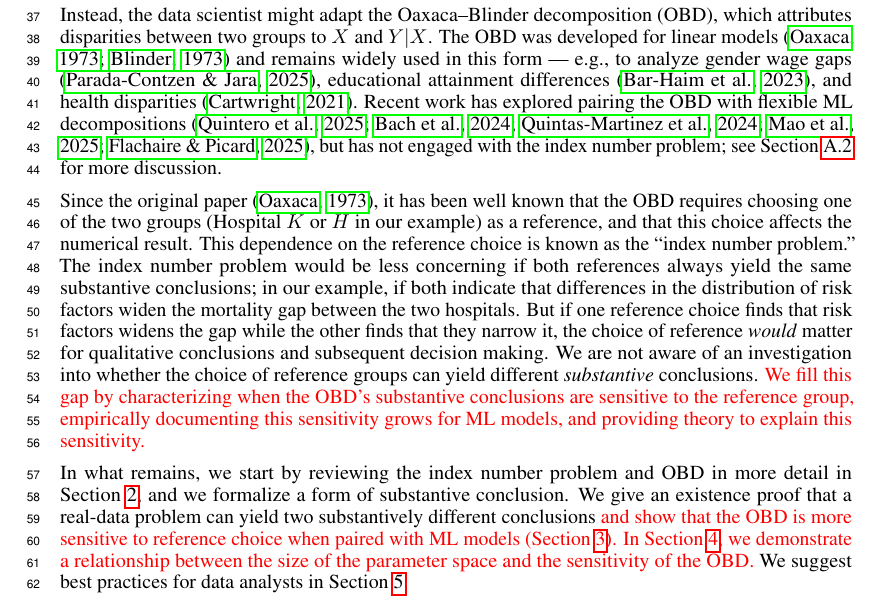
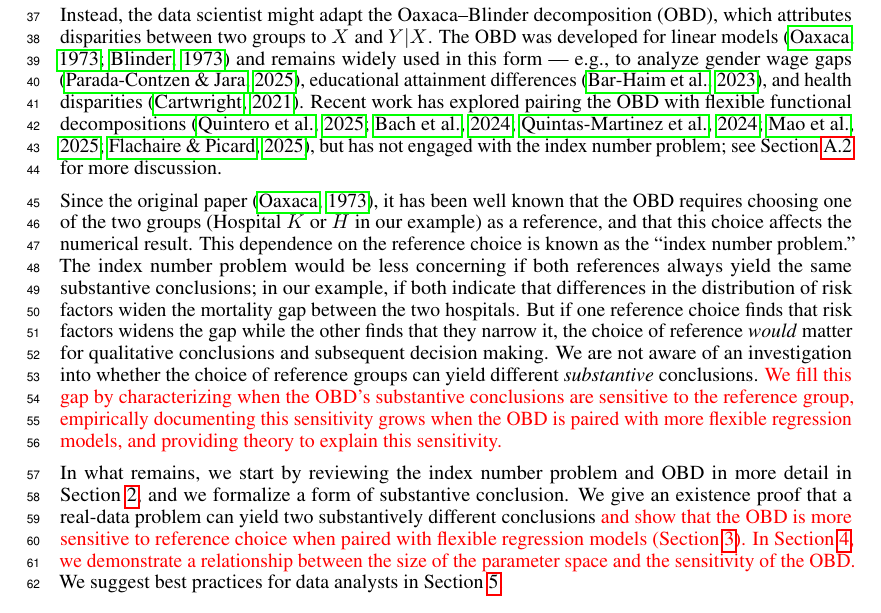
Before and after one commit to manuelquinteroc/OBD_AISTATS27, a LaTeX paper (neurips2026/neurips_2026.tex, which reads neurips2026/Sections/01_introduction.tex): part of page 2 of 33, cut so that both start at the same text. Compiled offline with pdfLaTeX.

Commit message:
brief intro change

```diff
--- a/neurips2026/Sections/01_introduction.tex
+++ b/neurips2026/Sections/01_introduction.tex
@@ -20,7 +20,7 @@ See \cref{appendix:xAI} for more discussion on why these methods do not solve th
 % Part 3: Introduce OBD
 Instead, the data scientist might adapt the Oaxaca--Blinder decomposition (OBD), which attributes disparities between two groups to $X$ and $Y|X$.
 The OBD was developed for linear models \citep{oaxaca1973,blinder1973} and remains widely used in this form --- e.g., to analyze gender wage gaps \citep{paradaContzen2025}, educational attainment differences \citep{barhaim2023}, and health disparities \citep{cartwright2021}.
-Recent work has explored pairing the OBD with flexible ML decompositions \citep{quintero2025,bach2024heterogeneity,quintas2024multiply,mao2025double,flachaire2025decomposing}, but has not engaged with the index number problem; see \cref{appendix:obd_generalized} for more discussion.
+Recent work has explored pairing the OBD with flexible functional decompositions \citep{quintero2025,bach2024heterogeneity,quintas2024multiply,mao2025double,flachaire2025decomposing}, but has not engaged with the index number problem; see \cref{appendix:obd_generalized} for more discussion.
 
 %Modern machine learning explainability tools seem well-suited for this task.
 %Flexible regression models like neural networks and random forests are widely used to fit distributions $Y \mid X$, and functional decomposition methods like Accumulated Local Effects (ALE) \textcolor{red}{TODO: cite} and functional ANOVA (FANOVA) \textcolor{red}{TODO: cite} help practitioners gain fine-grained understanding of these models.
@@ -47,13 +47,13 @@ The index number problem would be less concerning if both references always yiel
 in our example, if both indicate that differences in the distribution of risk factors widen the mortality gap between the two hospitals.
 But if one reference choice finds that risk factors widens the gap while the other finds that they narrow it, the choice of reference \emph{would} matter for qualitative conclusions and subsequent decision making.
 We are not aware of an investigation into whether the choice of reference groups can yield different \emph{substantive} conclusions.
-\textcolor{red}{We fill this gap by characterizing when the OBD's substantive conclusions are sensitive to the reference group, empirically documenting this sensitivity grows for ML models, and providing theory to explain this sensitivity.}
+\textcolor{red}{We fill this gap by characterizing when the OBD's substantive conclusions are sensitive to the reference group, empirically documenting this sensitivity grows when the OBD is paired with more flexible regression models, and providing theory to explain this sensitivity.}
 
 In what remains, we start by reviewing the index number problem and OBD in more detail in \cref{sec:counterfactual_OBD}, and we formalize
 a form of substantive conclusion.
 We give an existence proof that a real-data problem can yield two substantively different conclusions
 % And we show that differences in substantive conclusions need not be driven solely by model misspecification or small sample sizes (\cref{sec:example}).
-\textcolor{red}{ and show that the OBD is more sensitive to reference choice when paired with ML models (\cref{sec:real_example}).}
+\textcolor{red}{ and show that the OBD is more sensitive to reference choice when paired with flexible regression models (\cref{sec:real_example}).}
 \textcolor{red}{In \cref{sec:signflips}, we demonstrate a relationship between the size of the parameter space and the sensitivity of the OBD.}
 % We resolve this seeming disparity by observing that typical data analyses are not uniformly distributed in parameter space --- and provide intuition for when this non-uniformity might occur (\cref{sec:no_sign_flips}).
 We suggest best practices for data analysts in \cref{sec:conclusion}.
```
